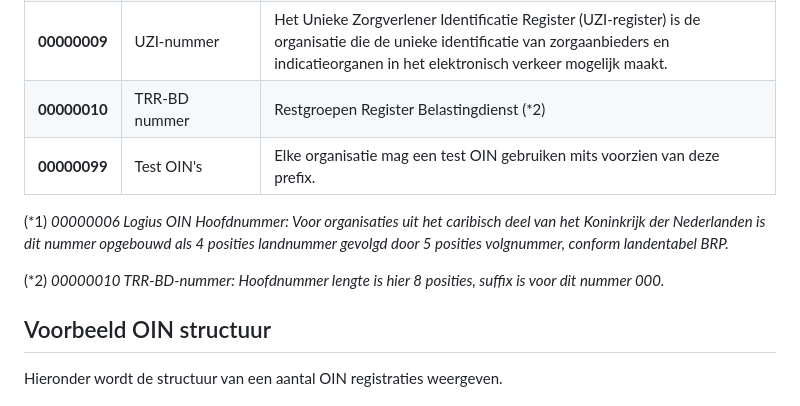
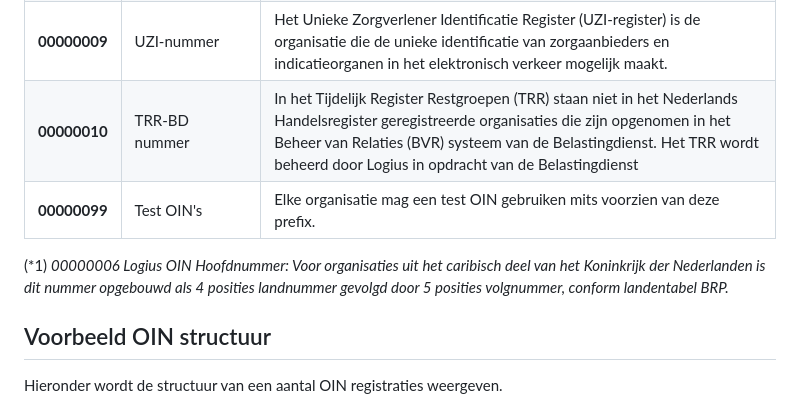
Before and after one commit to Logius-standaarden/OIN-Stelsel, a Markdown page: ch06_Data Architectuur.md, the part around the change. GitHub-like rendering.

```diff
--- a/ch06_Data Architectuur.md
+++ b/ch06_Data Architectuur.md
@@ -31,12 +31,11 @@ Een aangesloten overheidsregister krijgt een prefix (per uniek nummer) als het r
 | **00000007** | BRIN nummer | De Basisregistratie Instellingen (BRIN) is een register van onderwijsinstellingen dat door DUO wordt beheerd in opdracht van het Ministerie van OCW.|
 | **00000008** | Buitenlandse nummers| Op verzoek van een [=SubOIN-beheerder=] door Logius uitgegeven nummers voor buitenlandse organisaties die niet in het Handelsregister zijn ingeschreven|
 | **00000009** | UZI-nummer| Het Unieke Zorgverlener Identificatie Register (UZI-register) is de organisatie die de unieke identificatie van zorgaanbieders en indicatieorganen in het elektronisch verkeer mogelijk maakt.|
-| **00000010** | TRR-BD nummer| Restgroepen Register Belastingdienst (*2) |
+| **00000010** | TRR-BD nummer| In het Tijdelijk Register Restgroepen (TRR) staan niet in het Nederlands Handelsregister geregistreerde organisaties die zijn opgenomen in het Beheer van Relaties (BVR) systeem van de Belastingdienst. Het TRR wordt beheerd door Logius in opdracht van de Belastingdienst  |
 | **00000099** | Test OIN's| Elke organisatie mag een test OIN gebruiken mits voorzien van deze prefix.|
 
 (*1) *00000006 Logius OIN Hoofdnummer: Voor organisaties uit het caribisch deel van het Koninkrijk der Nederlanden is dit nummer opgebouwd als 4 posities landnummer gevolgd door 5 posities volgnummer, conform landentabel BRP.*
 
-(*2) *00000010 TRR-BD-nummer: Hoofdnummer lengte is hier 8 posities, suffix is voor dit nummer 000.*
 
 ## Voorbeeld OIN structuur
 
```
